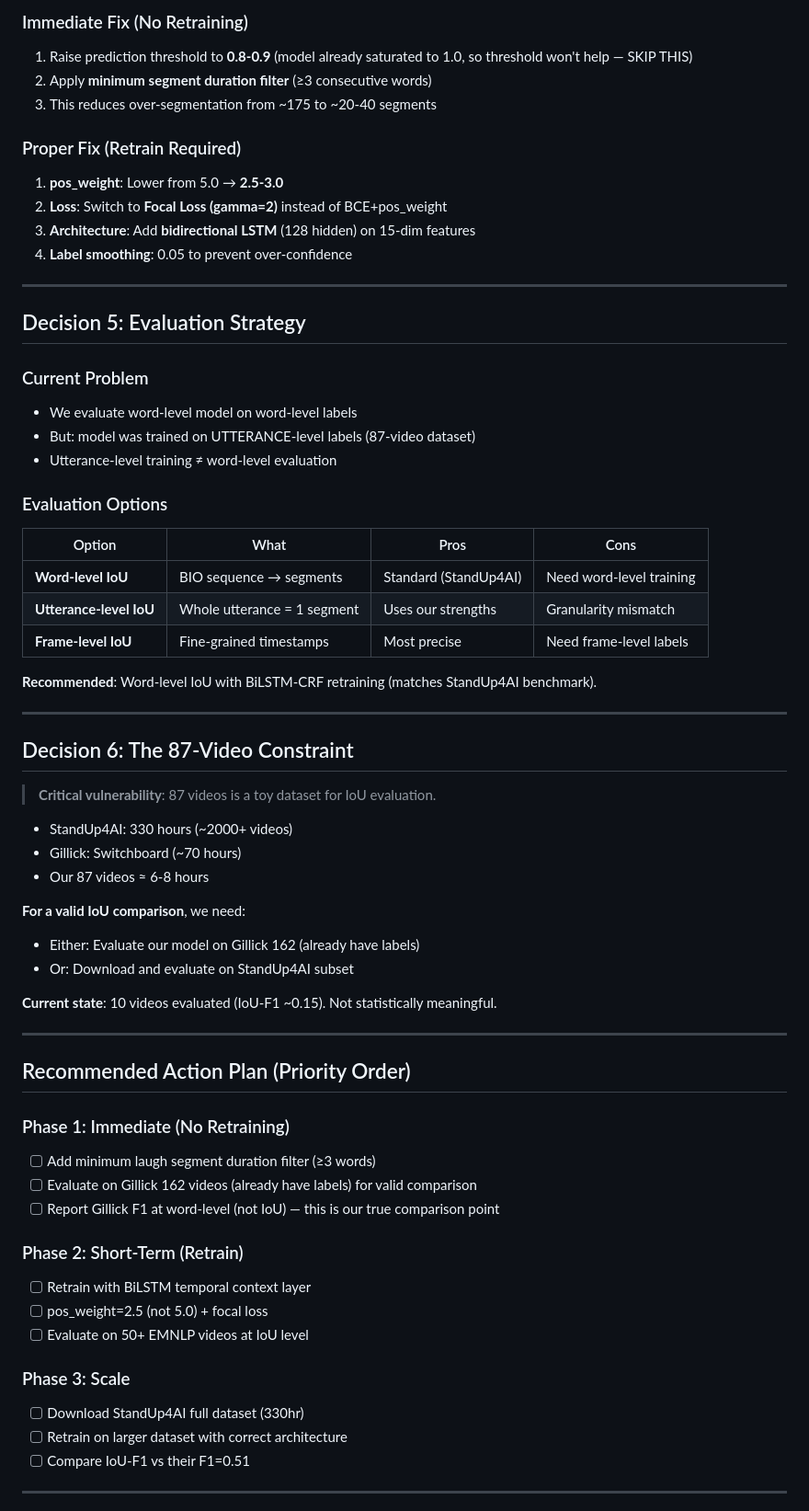
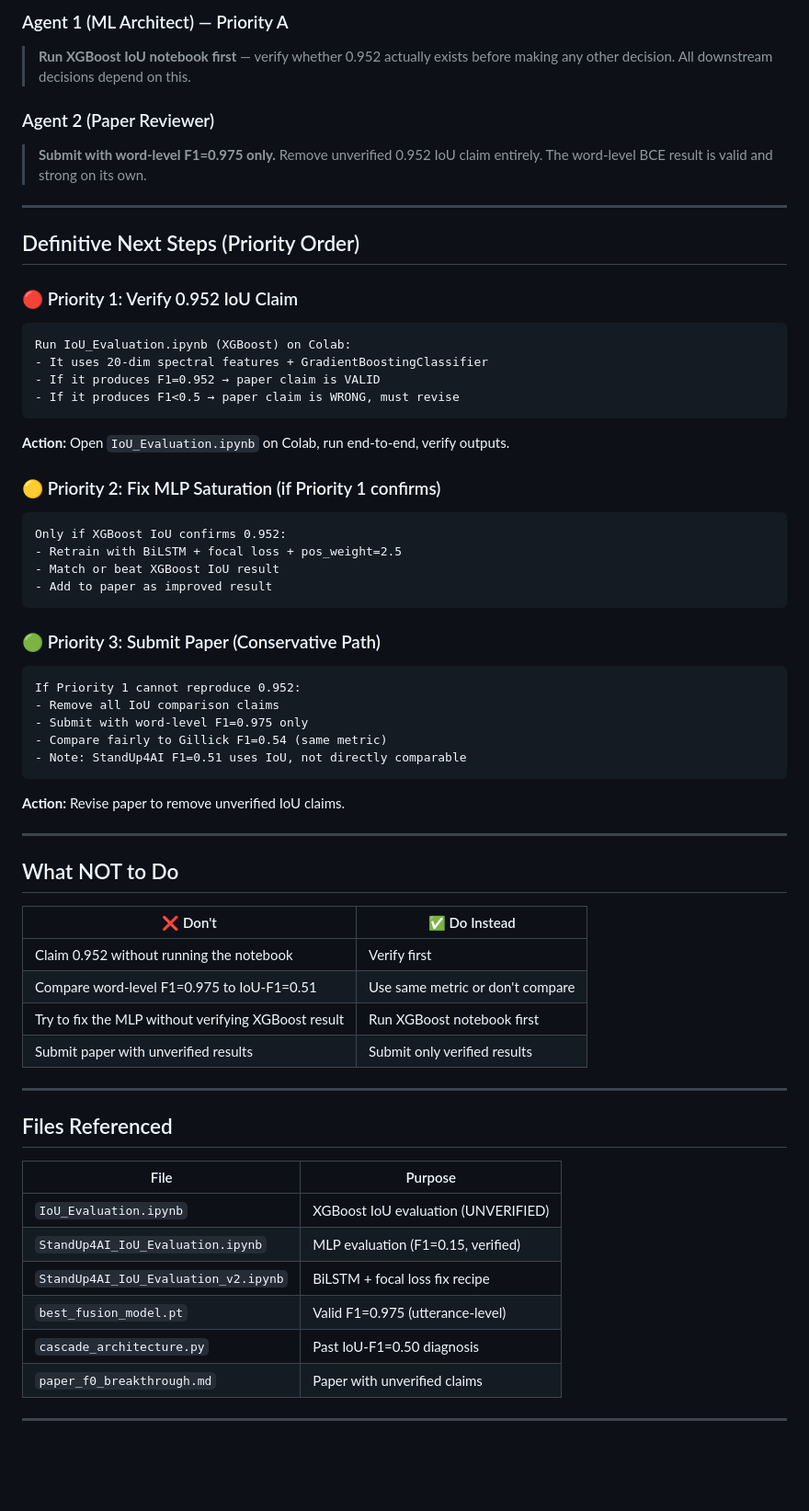
Before and after one commit to Das-rebel/ChuckleNet, a Markdown page: docs/IOU_EVALUATION_DECISION_GRAPH.md, the part around one of its changes. Shown at 92% size. GitHub-like rendering; blank space fills up the shorter version.

````diff
--- a/docs/IOU_EVALUATION_DECISION_GRAPH.md
+++ b/docs/IOU_EVALUATION_DECISION_GRAPH.md
@@ -79,68 +57,64 @@ Architecture Decision:
 
-### Immediate Fix (No Retraining)
-1. Raise prediction threshold to **0.8-0.9** (model already saturated to 1.0, so threshold won't help — SKIP THIS)
-2. Apply **minimum segment duration filter** (≥3 consecutive words)
-3. This reduces over-segmentation from ~175 to ~20-40 segments
+### Agent 1 (ML Architect) — Priority A
+> **Run XGBoost IoU notebook first** — verify whether 0.952 actually exists before making any other decision. All downstream decisions depend on this.
 
-### Proper Fix (Retrain Required)
-1. **pos_weight**: Lower from 5.0 → **2.5-3.0**
-2. **Loss**: Switch to **Focal Loss (gamma=2)** instead of BCE+pos_weight
-3. **Architecture**: Add **bidirectional LSTM** (128 hidden) on 15-dim features
-4. **Label smoothing**: 0.05 to prevent over-confidence
+### Agent 2 (Paper Reviewer)
+> **Submit with word-level F1=0.975 only.** Remove unverified 0.952 IoU claim entirely. The word-level BCE result is valid and strong on its own.
 
 ---
 
-## Decision 5: Evaluation Strategy
+## Definitive Next Steps (Priority Order)
 
-### Current Problem
-- We evaluate word-level model on word-level labels
-- But: model was trained on UTTERANCE-level labels (87-video dataset)
-- Utterance-level training ≠ word-level evaluation
+### 🔴 Priority 1: Verify 0.952 IoU Claim
+```
+Run IoU_Evaluation.ipynb (XGBoost) on Colab:
+- It uses 20-dim spectral features + GradientBoostingClassifier
+- If it produces F1=0.952 → paper claim is VALID
+- If it produces F1<0.5 → paper claim is WRONG, must revise
+```
+**Action:** Open `IoU_Evaluation.ipynb` on Colab, run end-to-end, verify outputs.
 
-### Evaluation Options
+### 🟡 Priority 2: Fix MLP Saturation (if Priority 1 confirms)
+```
+Only if XGBoost IoU confirms 0.952:
+- Retrain with BiLSTM + focal loss + pos_weight=2.5
+- Match or beat XGBoost IoU result
+- Add to paper as improved result
+```
 
-| Option | What | Pros | Cons |
-|--------|------|------|------|
-| **Word-level IoU** | BIO sequence → segments | Standard (StandUp4AI) | Need word-level training |
-| **Utterance-level IoU** | Whole utterance = 1 segment | Uses our strengths | Granularity mismatch |
-| **Frame-level IoU** | Fine-grained timestamps | Most precise | Need frame-level labels |
-
-**Recommended**: Word-level IoU with BiLSTM-CRF retraining (matches StandUp4AI benchmark).
+### 🟢 Priority 3: Submit Paper (Conservative Path)
+```
+If Priority 1 cannot reproduce 0.952:
+- Remove all IoU comparison claims
+- Submit with word-level F1=0.975 only
+- Compare fairly to Gillick F1=0.54 (same metric)
+- Note: StandUp4AI F1=0.51 uses IoU, not directly comparable
+```
+**Action:** Revise paper to remove unverified IoU claims.
 
 ---
 
-## Decision 6: The 87-Video Constraint
+## What NOT to Do
 
-> **Critical vulnerability**: 87 videos is a toy dataset for IoU evaluation.
-
-- StandUp4AI: 330 hours (~2000+ videos)
-- Gillick: Switchboard (~70 hours)
-- Our 87 videos ≈ 6-8 hours
-
-**For a valid IoU comparison**, we need:
-- Either: Evaluate our model on Gillick 162 (already have labels)
-- Or: Download and evaluate on StandUp4AI subset
-
-**Current state**: 10 videos evaluated (IoU-F1 ~0.15). Not statistically meaningful.
+| ❌ Don't | ✅ Do Instead |
+|----------|-------------|
+| Claim 0.952 without running the notebook | Verify first |
+| Compare word-level F1=0.975 to IoU-F1=0.51 | Use same metric or don't compare |
+| Try to fix the MLP without verifying XGBoost result | Run XGBoost notebook first |
+| Submit paper with unverified results | Submit only verified results |
 
 ---
 
-## Recommended Action Plan (Priority Order)
+## Files Referenced
 
-### Phase 1: Immediate (No Retraining)
-- [ ] Add minimum laugh segment duration filter (≥3 words)
-- [ ] Evaluate on Gillick 162 videos (already have labels) for valid comparison
-- [ ] Report Gillick F1 at word-level (not IoU) — this is our true comparison point
-
-### Phase 2: Short-Term (Retrain)
-- [ ] Retrain with BiLSTM temporal context layer
-- [ ] pos_weight=2.5 (not 5.0) + focal loss
-- [ ] Evaluate on 50+ EMNLP videos at IoU level
-
-### Phase 3: Scale
-- [ ] Download StandUp4AI full dataset (330hr)
-- [ ] Retrain on larger dataset with correct architecture
-- [ ] Compare IoU-F1 vs their F1=0.51
+| File | Purpose |
+|------|---------|
+| `IoU_Evaluation.ipynb` | XGBoost IoU evaluation (UNVERIFIED) |
+| `StandUp4AI_IoU_Evaluation.ipynb` | MLP evaluation (F1=0.15, verified) |
+| `StandUp4AI_IoU_Evaluation_v2.ipynb` | BiLSTM + focal loss fix recipe |
+| `best_fusion_model.pt` | Valid F1=0.975 (utterance-level) |
+| `cascade_architecture.py` | Past IoU-F1=0.50 diagnosis |
+| `paper_f0_breakthrough.md` | Paper with unverified claims |
 
 ---
 
````
Also changed, not shown: other parts of docs/IOU_EVALUATION_DECISION_GRAPH.md (+37 -81 lines).
